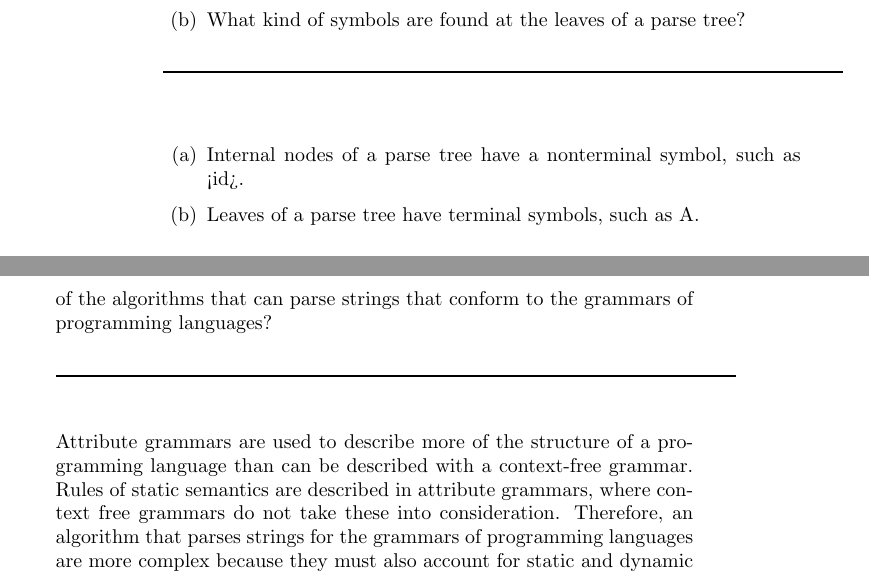
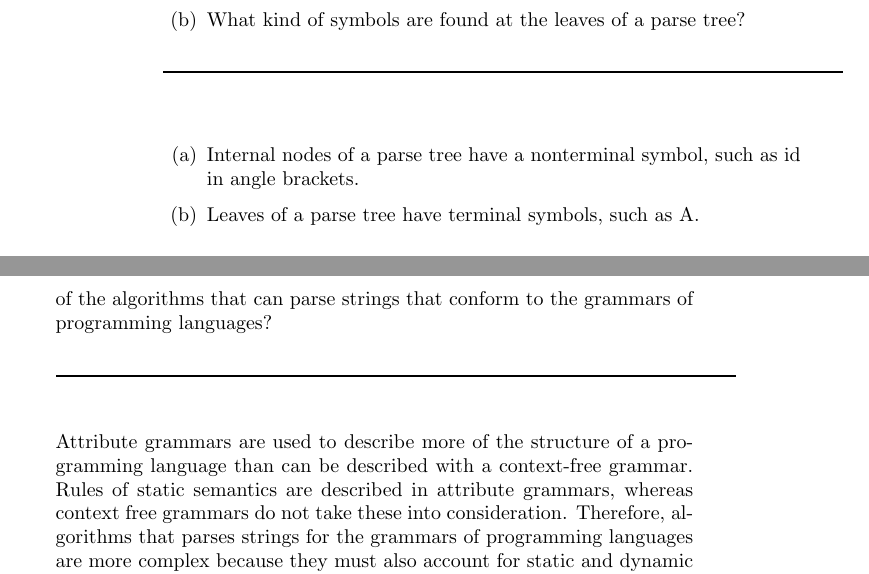
Before and after one commit to leontabak/csc315-examination-1, a LaTeX document (qa315-09oct2015.tex, which reads eandrulis16.tex): two parts of pages 8 and 9 of 67, joined at a grey line, cut so that both start at the same text. Compiled offline with pdfLaTeX.

Commit message:
Fixed some syntax errors and created pdf

```diff
--- a/eandrulis16.tex
+++ b/eandrulis16.tex
@@ -38,7 +38,7 @@
   \begin{answer}
 
   \begin{enumerate}
-    \item Internal nodes of a parse tree have a nonterminal symbol, such as <id>.
+    \item Internal nodes of a parse tree have a nonterminal symbol, such as id in angle brackets.
     \item Leaves of a parse tree have terminal symbols, such as A.
     \end{enumerate}
 
@@ -78,7 +78,7 @@
 
   \begin{answer}
 
-    Attribute grammars are used to describe more of the structure of a programming language than can be described with a context-free grammar. Rules of static semantics are described in attribute grammars, where context free grammars do not take these into consideration. Therefore, an algorithm that parses strings for the grammars of programming languages are more complex because they must also account for static and dynamic semantics.
+    Attribute grammars are used to describe more of the structure of a programming language than can be described with a context-free grammar. Rules of static semantics are described in attribute grammars, whereas context free grammars do not take these into consideration. Therefore, algorithms that parses strings for the grammars of programming languages are more complex because they must also account for static and dynamic semantics.
 
     \end{answer}
 
```
Also changed, not shown: qa315-09oct2015.pdf (added).
